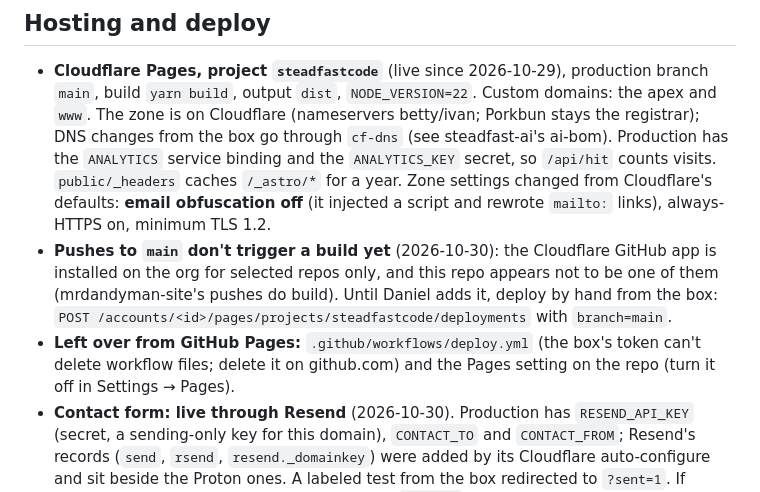
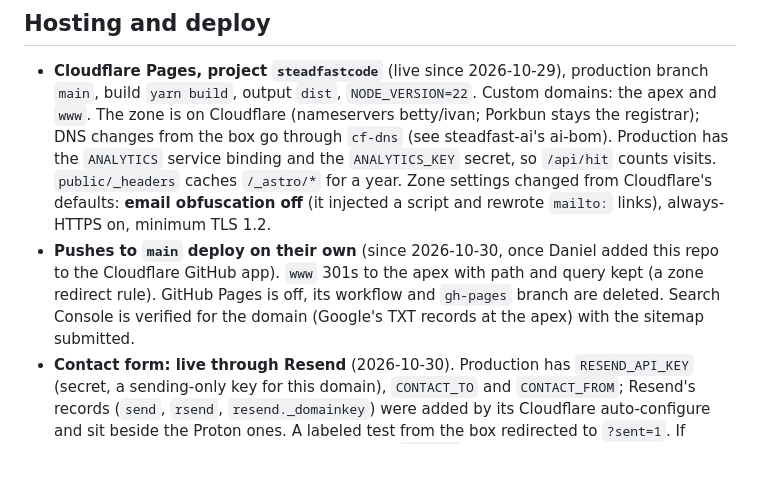
Before and after one commit to SteadfastCode/SteadfastCode, a Markdown page: CLAUDE.md, the part around the change. GitHub-like rendering; blank space fills up the shorter version.

Commit message:
Docs: auto-deploys, www redirect, GitHub Pages gone, Search Console verified
Co-Authored-By: Claude Opus 5.5 <noreply@anthropic.com>

```diff
--- a/CLAUDE.md
+++ b/CLAUDE.md
@@ -42,13 +42,10 @@ under `docs/research/` and `docs/hosting.md`.
   the `ANALYTICS_KEY` secret, so `/api/hit` counts visits. `public/_headers` caches `/_astro/*` for a
   year. Zone settings changed from Cloudflare's defaults: **email obfuscation off** (it injected a
   script and rewrote `mailto:` links), always-HTTPS on, minimum TLS 1.2.
-- **Pushes to `main` don't trigger a build yet** (2026-10-30): the Cloudflare GitHub app is installed
-  on the org for selected repos only, and this repo appears not to be one of them (mrdandyman-site's
-  pushes do build). Until Daniel adds it, deploy by hand from the box:
-  `POST /accounts/<id>/pages/projects/steadfastcode/deployments` with `branch=main`.
-- **Left over from GitHub Pages:** `.github/workflows/deploy.yml` (the box's token can't delete
-  workflow files; delete it on github.com) and the Pages setting on the repo (turn it off in
-  Settings → Pages).
+- **Pushes to `main` deploy on their own** (since 2026-10-30, once Daniel added this repo to the
+  Cloudflare GitHub app). `www` 301s to the apex with path and query kept (a zone redirect rule).
+  GitHub Pages is off, its workflow and `gh-pages` branch are deleted. Search Console is verified
+  for the domain (Google's TXT records at the apex) with the sitemap submitted.
 - **Contact form: live through Resend** (2026-10-30). Production has `RESEND_API_KEY` (secret, a
   sending-only key for this domain), `CONTACT_TO` and `CONTACT_FROM`; Resend's records (`send`,
   `rsend`, `resend._domainkey`) were added by its Cloudflare auto-configure and sit beside the
```
